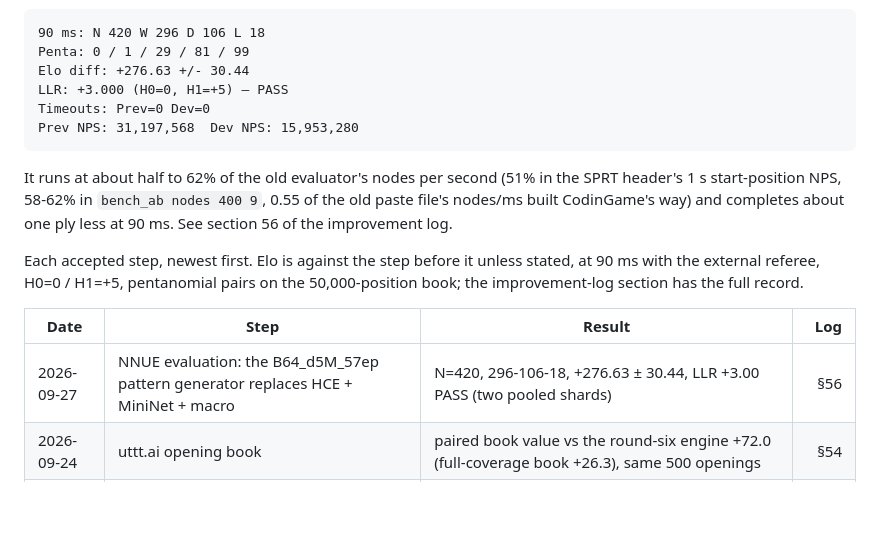
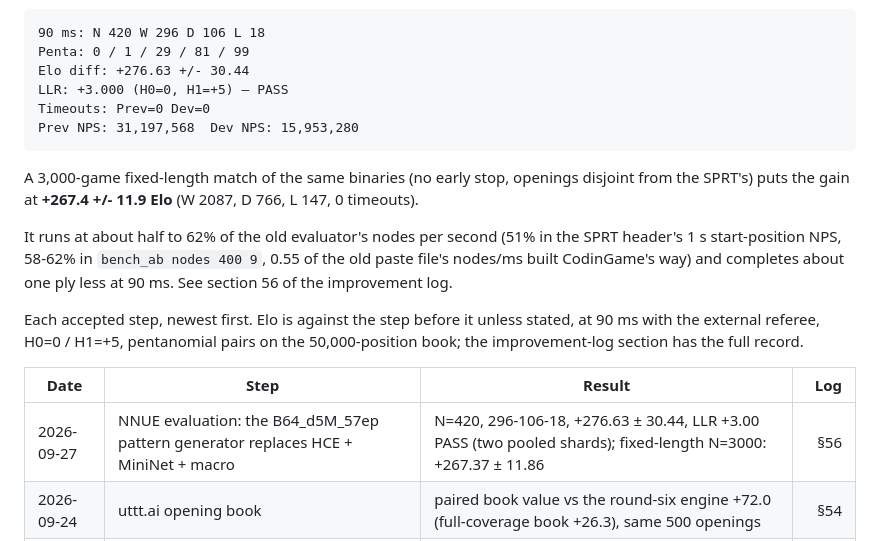
Before and after one commit to nathanWolo/crossfish, a Markdown page: README.md, the part around the change. Rendered like a GitHub page; blank space fills up the shorter version.

````diff
--- a/README.md
+++ b/README.md
@@ -501,6 +501,10 @@ Timeouts: Prev=0 Dev=0
 Prev NPS: 31,197,568  Dev NPS: 15,953,280
 ```
 
+A 3,000-game fixed-length match of the same binaries (no early stop, openings
+disjoint from the SPRT's) puts the gain at **+267.4 +/- 11.9 Elo** (W 2087,
+D 766, L 147, 0 timeouts).
+
 It runs at about half to 62% of the old evaluator's nodes per second (51% in
 the SPRT header's 1 s start-position NPS, 58-62% in `bench_ab nodes 400 9`,
 0.55 of the old paste file's nodes/ms built CodinGame's way) and completes
@@ -512,7 +516,7 @@ the 50,000-position book; the improvement-log section has the full record.
 
 | Date | Step | Result | Log |
 | --- | --- | --- | ---: |
-| 2026-09-27 | NNUE evaluation: the B64_d5M_57ep pattern generator replaces HCE + MiniNet + macro | N=420, 296-106-18, +276.63 ± 30.44, LLR +3.00 PASS (two pooled shards) | §56 |
+| 2026-09-27 | NNUE evaluation: the B64_d5M_57ep pattern generator replaces HCE + MiniNet + macro | N=420, 296-106-18, +276.63 ± 30.44, LLR +3.00 PASS (two pooled shards); fixed-length N=3000: +267.37 ± 11.86 | §56 |
 | 2026-09-24 | uttt.ai opening book | paired book value vs the round-six engine +72.0 (full-coverage book +26.3), same 500 openings | §54 |
 | 2026-09-24 | Inline the remaining CodinGame hot-path calls | +4.6% to +8.7% nodes/ms with CodinGame's flags, tree identical | §52 |
 | 2026-09-24 | Mate-window pruning fix (bug fix) | N=13212, +0.26 ± 4.17, LLR +3.05 (H0=-5, H1=0) PASS | §51 |
````
Also changed, not shown: documentation/improvement_log.md (+13 -0 lines).
